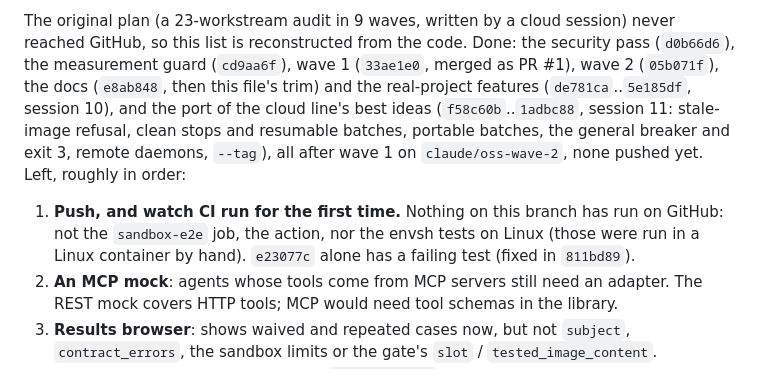
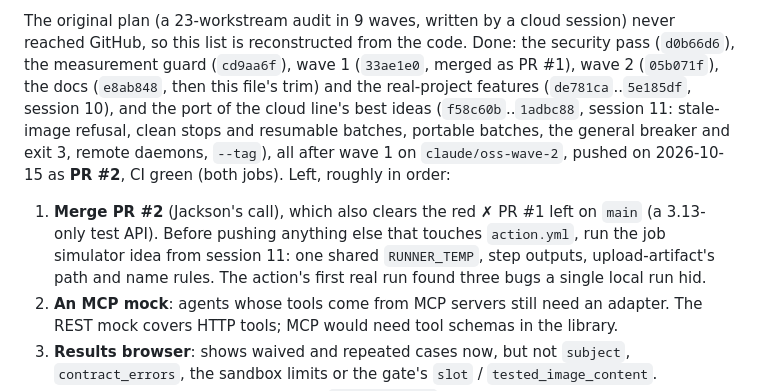
Before and after one commit to jackson-gits/Creuset, a Markdown page: CLAUDE.md, the part around the change. Drawn GitHub-style.

```diff
--- a/CLAUDE.md
+++ b/CLAUDE.md
@@ -415,11 +415,13 @@ wave 2 (`05b071f`), the docs (`e8ab848`, then this file's trim) and the real-pro
 features (`de781ca`..`5e185df`, session 10), and the port of the cloud line's best ideas
 (`f58c60b`..`1adbc88`, session 11: stale-image refusal, clean stops and resumable batches,
 portable batches, the general breaker and exit 3, remote daemons, `--tag`), all after wave
-1 on `claude/oss-wave-2`, none pushed yet. Left, roughly in order:
+1 on `claude/oss-wave-2`, pushed on 2026-10-15 as **PR #2**, CI green (both jobs). Left,
+roughly in order:
 
-1. **Push, and watch CI run for the first time.** Nothing on this branch has run on GitHub:
-   not the `sandbox-e2e` job, the action, nor the envsh tests on Linux (those were run in a
-   Linux container by hand). `e23077c` alone has a failing test (fixed in `811bd89`).
+1. **Merge PR #2** (Jackson's call), which also clears the red ✗ PR #1 left on `main` (a
+   3.13-only test API). Before pushing anything else that touches `action.yml`, run the job
+   simulator idea from session 11: one shared `RUNNER_TEMP`, step outputs, upload-artifact's
+   path and name rules. The action's first real run found three bugs a single local run hid.
 2. **An MCP mock**: agents whose tools come from MCP servers still need an adapter. The
    REST mock covers HTTP tools; MCP would need tool schemas in the library.
 3. **Results browser**: shows waived and repeated cases now, but not `subject`,
```
Also changed, not shown: docs/development-log.md (+15 -4 lines).
